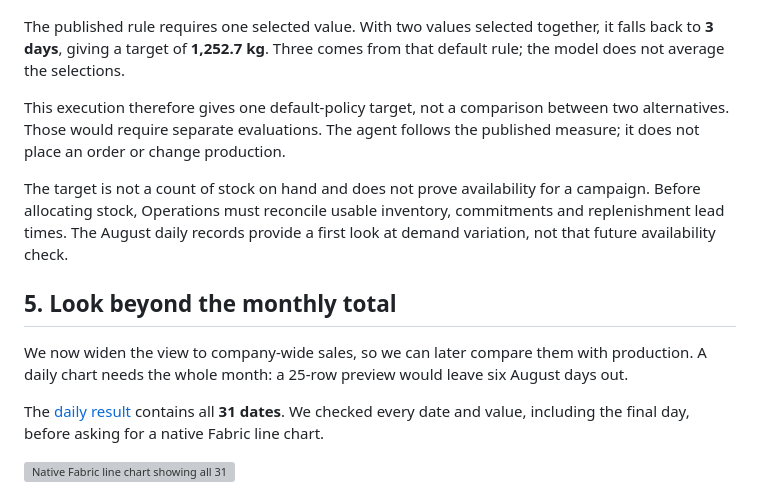
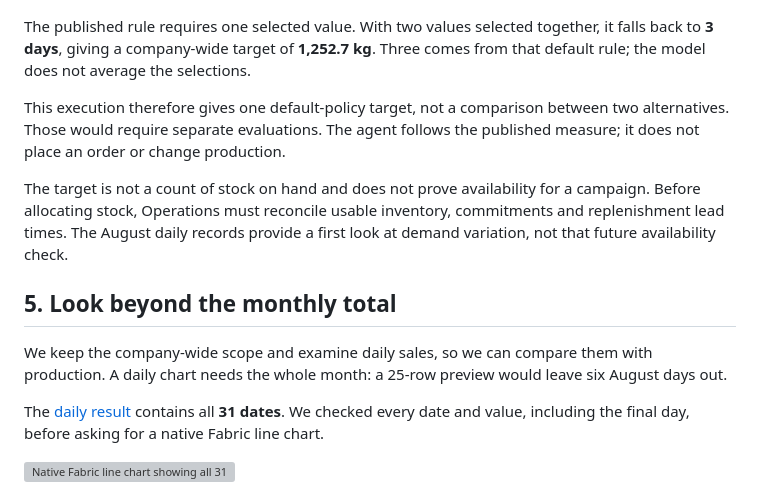
Before and after one commit to faustinopalma/chocoverse, a Markdown page: docs/data-agent-story.md, the part around the change. GitHub-like rendering; grey boxes are pictures that could not be loaded.

Commit message:
Clarify company-wide stock scope in the commercial review
Co-authored-by: Copilot <223556219+Copilot@users.noreply.github.com>

```diff
--- a/docs/data-agent-story.md
+++ b/docs/data-agent-story.md
@@ -75,7 +75,7 @@ so its answer depends on the model's multi-selection rule.
 ![Selecting two and four cover days together returns the three-day default and a 1,252.7 kg target.][policy-answer]
 
 The published rule requires one selected value. With two values selected together, it falls back to
-**3 days**, giving a target of **1,252.7 kg**. Three comes from that default rule; the model does not
+**3 days**, giving a company-wide target of **1,252.7 kg**. Three comes from that default rule; the model does not
 average the selections.
 
 This execution therefore gives one default-policy target, not a comparison between two alternatives.
@@ -88,7 +88,7 @@ The August daily records provide a first look at demand variation, not that futu
 
 ## 5. Look beyond the monthly total
 
-We now widen the view to company-wide sales, so we can later compare them with production.
+We keep the company-wide scope and examine daily sales, so we can compare them with production.
 A daily chart needs the whole month: a 25-row preview would leave six August days out.
 
 The [daily result](./images/data-agent-story/daily-rows.png) contains all **31 dates**.
```
